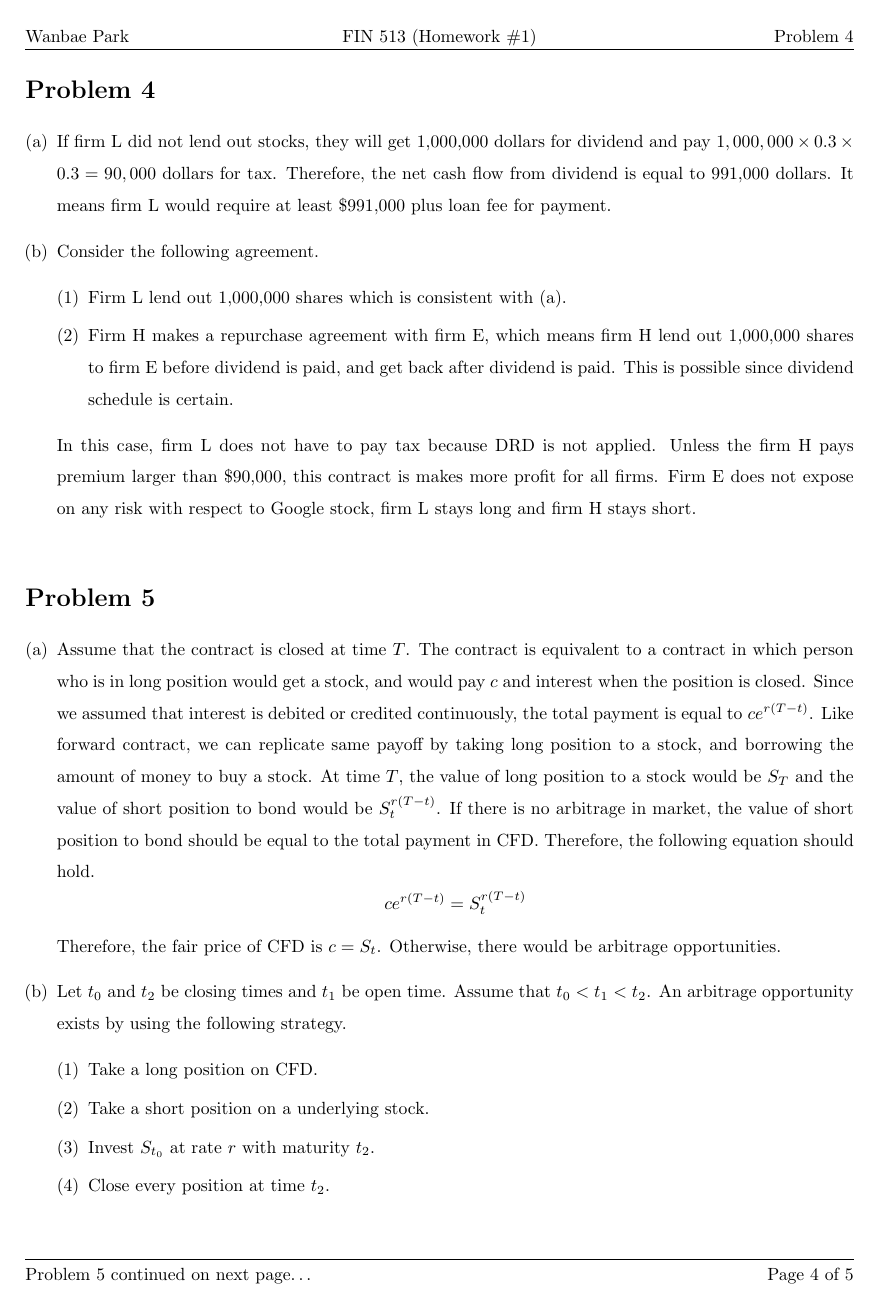
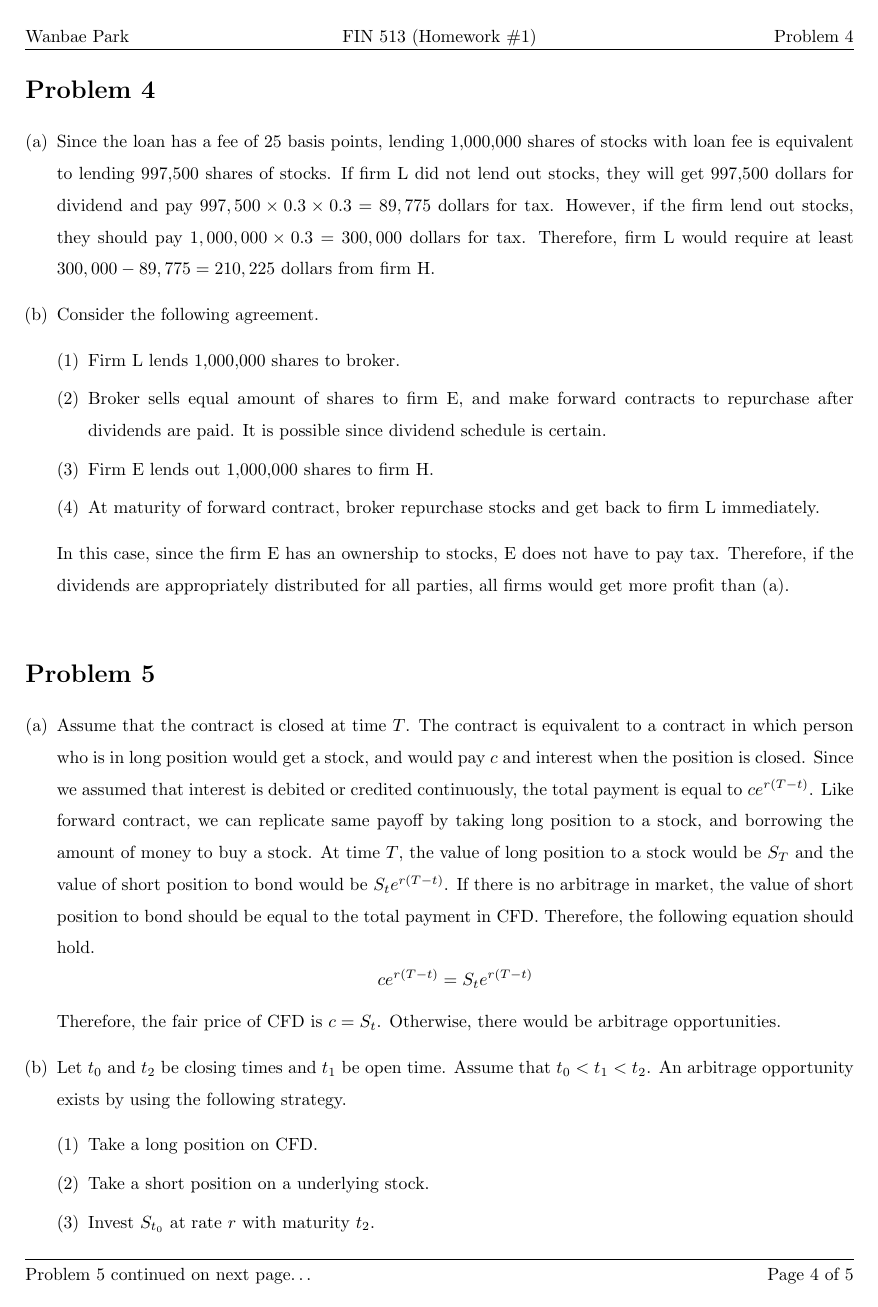
Before and after one commit to wbpark91/FIN513, a LaTeX problem sheet (Homework/HW1/FIN513_HW1.tex): page 4 of 5. Compiled offline with pdfLaTeX.

Commit message:
Final Review

```diff
--- a/Homework/HW1/FIN513_HW1.tex
+++ b/Homework/HW1/FIN513_HW1.tex
@@ -227,16 +238,20 @@ Therefore, the fair price that a market maker would be willing to offer is 310.4
 %----------------------------------------------------------------------------------------
 
 \begin{homeworkProblem}%%[Prob. \Roman{homeworkProblemCounter}] % Roman numerals
+%% 210,000
 \begin{enumerate}[(a)]
 	\item	%% Sub-Problem(a)
-	If firm L did not lend out stocks, they will get 1,000,000 dollars for dividend and pay $1,000,000 \times 0.3 \times 0.3 = 90,000$ dollars for tax. Therefore, the net cash flow from dividend is equal to 991,000 dollars. It means firm L would require at least \$991,000 plus loan fee for payment.
+	Since the loan has a fee of 25 basis points, lending 1,000,000 shares of stocks with loan fee is equivalent to lending 997,500 shares of stocks.
+	If firm L did not lend out stocks, they will get 997,500 dollars for dividend and pay $997,500 \times 0.3 \times 0.3 = 89,775$ dollars for tax. However, if the firm lend out stocks, they should pay $1,000,000 \times 0.3 = 300,000$ dollars for tax. Therefore, firm L would require at least $300,000 - 89,775 = 210,225$ dollars from firm H.
 	\item %% Sub-Problem(b)
 	Consider the following agreement.
 	\begin{enumerate}[(1)]
-		\item Firm L lend out 1,000,000 shares which is consistent with (a).
-		\item Firm H makes a repurchase agreement with firm E, which means firm H lend out 1,000,000 shares to firm E before dividend is paid, and get back after dividend is paid. This is possible since dividend schedule is certain.
+		\item Firm L lends 1,000,000 shares to broker.
+		\item Broker sells equal amount of shares to firm E, and make forward contracts to repurchase after dividends are paid. It is possible since dividend schedule is certain.
+		\item Firm E lends out 1,000,000 shares to firm H.
+		\item At maturity of forward contract, broker repurchase stocks and get back to firm L immediately.
 	\end{enumerate}
-	In this case, firm L does not have to pay tax because DRD is not applied. Unless the firm H pays premium larger than \$90,000, this contract is makes more profit for all firms. Firm E does not expose on any risk with respect to Google stock, firm L stays long and firm H stays short.
+	In this case, since the firm E has an ownership to stocks, E does not have to pay tax. Therefore, if the dividends are appropriately distributed for all parties, all firms would get more profit than (a).
 \end{enumerate}
 \end{homeworkProblem}
 
@@ -247,9 +262,9 @@ Therefore, the fair price that a market maker would be willing to offer is 310.4
 \begin{homeworkProblem}
 	\begin{enumerate}[(a)]
 	%% Sub-Problem (a)
-		\item Assume that the contract is closed at time $T$. The contract is equivalent to a contract in which person who is in long position would get a stock, and would pay $c$ and interest when the position is closed. Since we assumed that interest is debited or credited continuously, the total payment is equal to $ce^{r(T-t)}$. Like forward contract, we can replicate same payoff by taking long position to a stock, and borrowing the amount of money to buy a stock. At time $T$, the value of long position to a stock would be $S_T$ and the value of short position to bond would be $S_t^{r(T-t)}$. If there is no arbitrage in market, the value of short position to bond should be equal to the total payment in CFD. Therefore, the following equation should hold.
+		\item Assume that the contract is closed at time $T$. The contract is equivalent to a contract in which person who is in long position would get a stock, and would pay $c$ and interest when the position is closed. Since we assumed that interest is debited or credited continuously, the total payment is equal to $ce^{r(T-t)}$. Like forward contract, we can replicate same payoff by taking long position to a stock, and borrowing the amount of money to buy a stock. At time $T$, the value of long position to a stock would be $S_T$ and the value of short position to bond would be $S_te^{r(T-t)}$. If there is no arbitrage in market, the value of short position to bond should be equal to the total payment in CFD. Therefore, the following equation should hold.
 		\begin{equation*}
-			ce^{r(T-t)} = S_t^{r(T-t)}
+			ce^{r(T-t)} = S_te^{r(T-t)}
 		\end{equation*}
 		Therefore, the fair price of CFD is $c = S_t$. Otherwise, there would be arbitrage opportunities.
 
```
Also changed, not shown: Homework/HW1/FIN513_HW1.pdf, Homework/HW1/FIN513_HW1.tex (17 more changed lines), 2 other files. Lines whose indentation alone changed are shown as unchanged.
